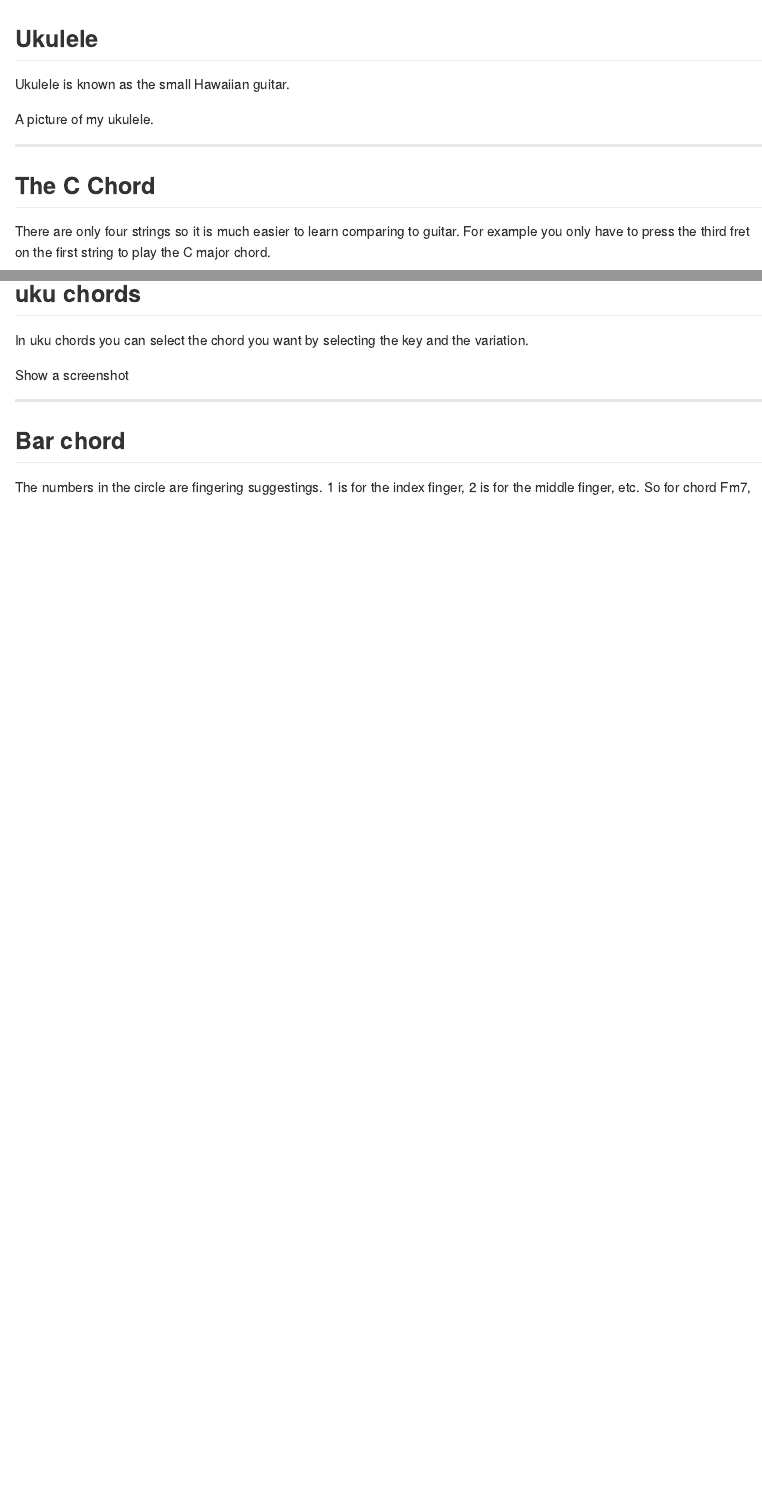
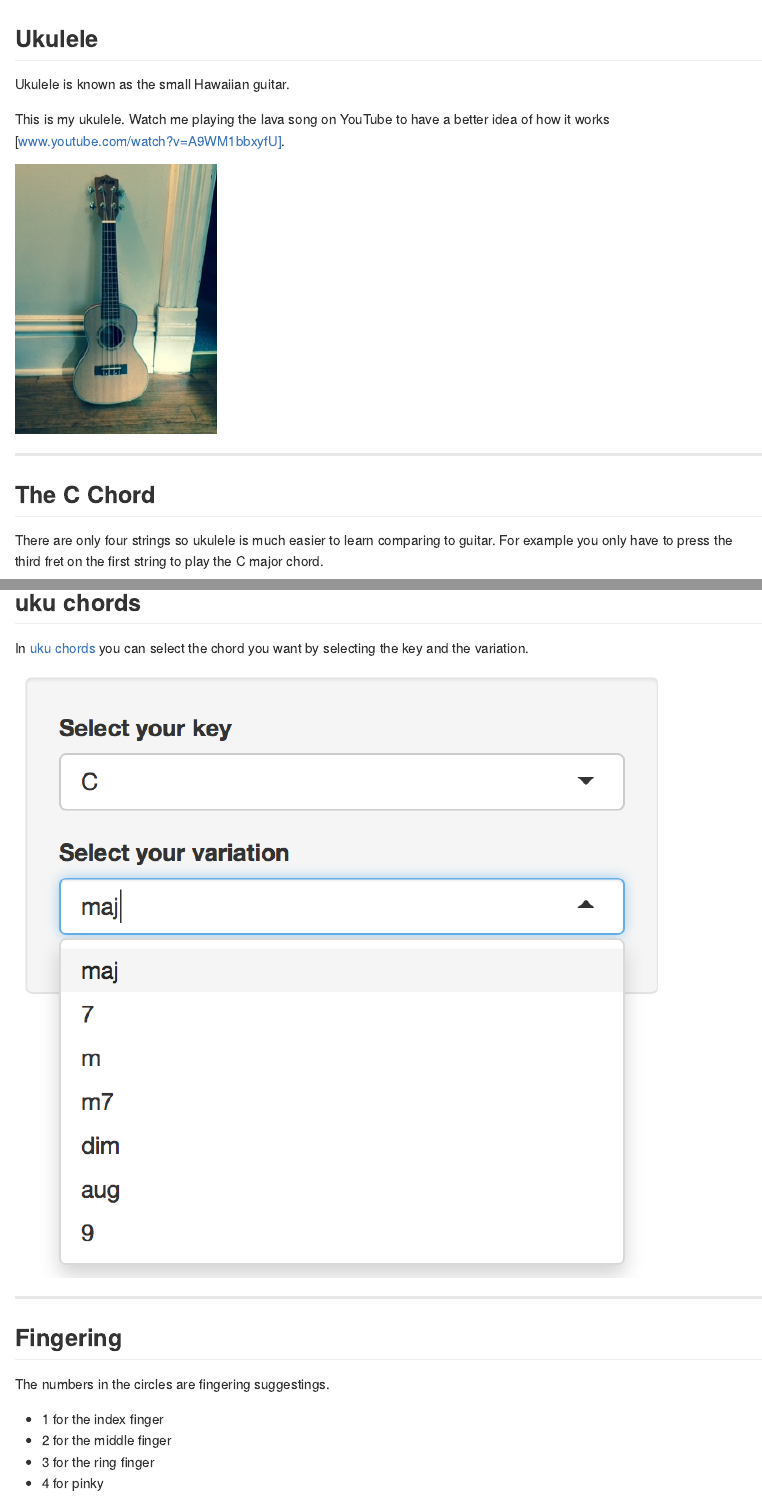
Before and after one commit to fanhuan/uku_chords, an R Markdown document (index.Rmd): the page in a window 1100 px wide, from its top, and a second part further down, joined at a grey line. The pictures show the output file index.md that the author committed with the source, drawn offline in the style of GitHub.

Commit message:
publishing deck

```diff
--- a/index.Rmd
+++ b/index.Rmd
@@ -16,7 +16,9 @@ logo        : MAUI.png
 
 Ukulele is known as the small Hawaiian guitar.
 
-A picture of my ukulele.
+This is my ukulele. Watch me playing the lava song on YouTube to have a better idea of how it works [www.youtube.com/watch?v=A9WM1bbxyfU].
+
+![width](myukulele.jpg)
 
 ---
 
@@ -68,11 +70,15 @@ plotChord('Cmaj')
 ---
 ## uku chords
 
-In uku chords you can select the chord you want by selecting the key and the variation.
+In [uku chords](https://fanhuan.shinyapps.io/uku_chords) you can select the chord you want by selecting the key and the variation.
 
-Show a screenshot
+![width](Screenshot.png)
 
 ---
 
-## Bar chords
-The numbers in the circles are fingering suggestings. 1 is for the index finger, 2 is for the middle finger, etc. So for the chord below (Fm7), it's not suggesting that you have 3 index fingers but pressing your index finger on the first fret to form a bar. This is the hardest chord you can get by the way. Enjoy!
+## Fingering
+The numbers in the circles are fingering suggestings.
+* 1 for the index finger
+* 2 for the middle finger
+* 3 for the ring finger
+* 4 for pinky
```
Also changed, not shown: FullSizeRender.jpg (deleted), Screenshot.png (added), index.html, index.md, myukulele.jpg (added), index.Rmd (4 more changed lines), 3 other files.
